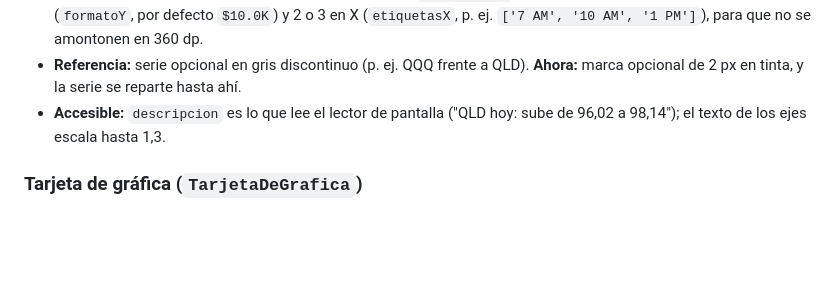
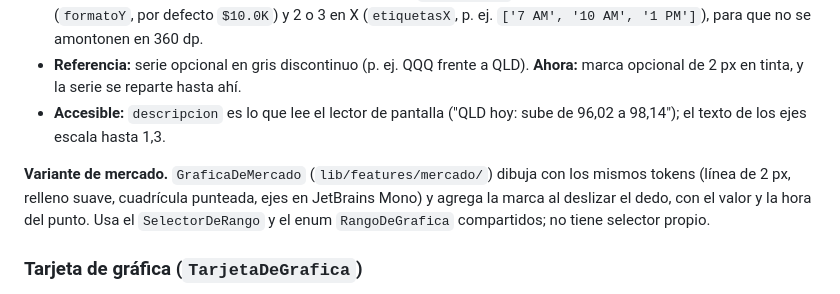
Before and after one commit to riverbonilla1504/NASTOCK, a Markdown page: DESIGN.md, the part around the change. Rendered like a GitHub page; blank space fills up the shorter version.

Commit message:
Documenta la variante de mercado de la gráfica en DESIGN.md (#49, #144)

```diff
--- a/DESIGN.md
+++ b/DESIGN.md
@@ -373,6 +373,8 @@ Sobre la barra superior blanca: eje de 1 px con marcas por hora, horas de apertu
 - **Referencia:** serie opcional en gris discontinuo (p. ej. QQQ frente a QLD). **Ahora:** marca opcional de 2 px en tinta, y la serie se reparte hasta ahí.
 - **Accesible:** `descripcion` es lo que lee el lector de pantalla ("QLD hoy: sube de 96,02 a 98,14"); el texto de los ejes escala hasta 1,3.
 
+**Variante de mercado.** `GraficaDeMercado` (`lib/features/mercado/`) dibuja con los mismos tokens (línea de 2 px, relleno suave, cuadrícula punteada, ejes en JetBrains Mono) y agrega la marca al deslizar el dedo, con el valor y la hora del punto. Usa el `SelectorDeRango` y el enum `RangoDeGrafica` compartidos; no tiene selector propio.
+
 ### Tarjeta de gráfica (`TarjetaDeGrafica`)
 Compone lo anterior como en el panel de Alpaca: título a la izquierda y botón de refrescar opcional (48 dp); debajo, el **valor grande** en monoespaciada con el cambio (flecha y signo) pegado a la izquierda y la fecha y hora a la derecha; la gráfica a todo el ancho y el `SelectorDeRango` debajo. Desde 520 dp de ancho el selector sube a la derecha del título. API: `TarjetaDeGrafica(titulo, serie, descripcion, rango, alElegirRango, valor, cambio, fecha, ...)`. La pantalla de mercado (HU-030) y toda otra con una serie en el tiempo la usan tal cual: no dibujan gráficas sueltas.
 
```
